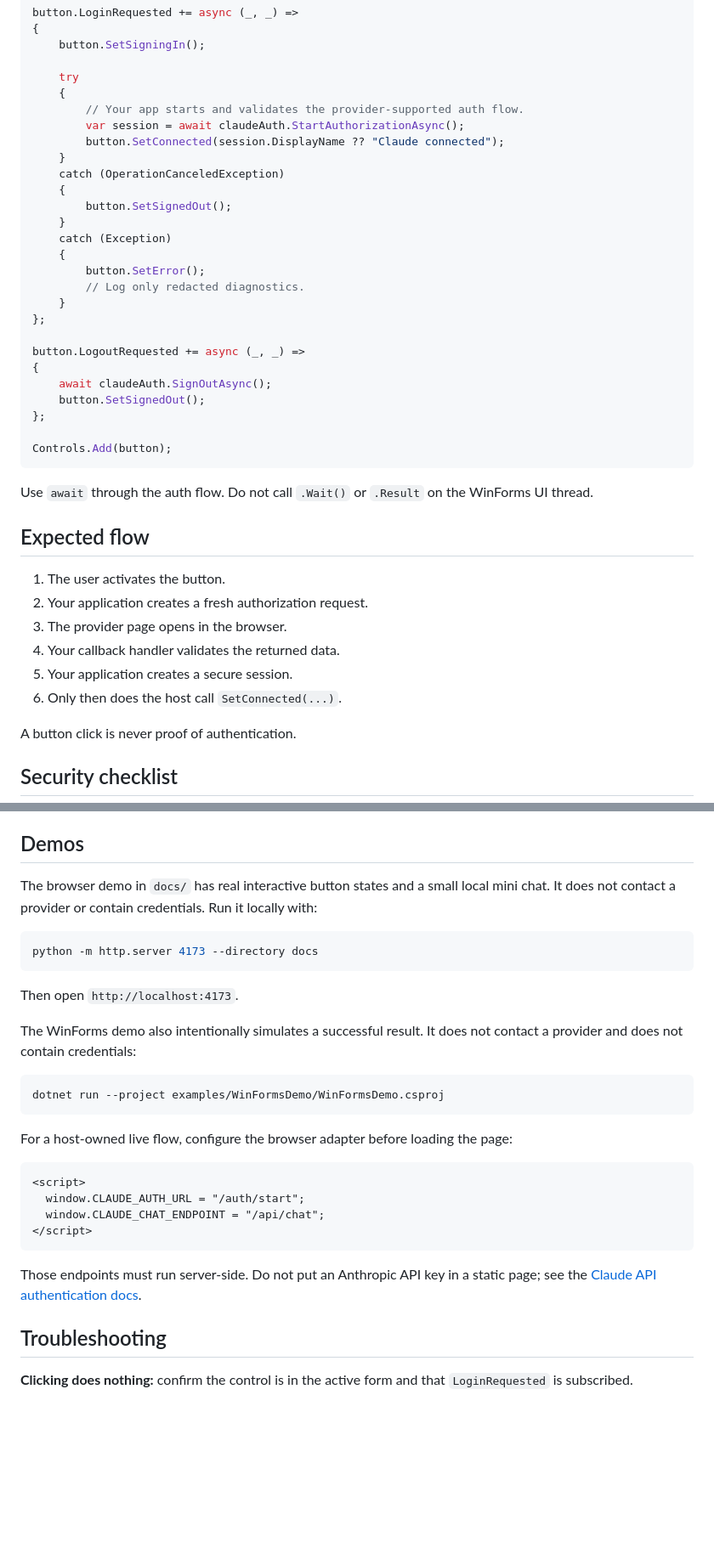
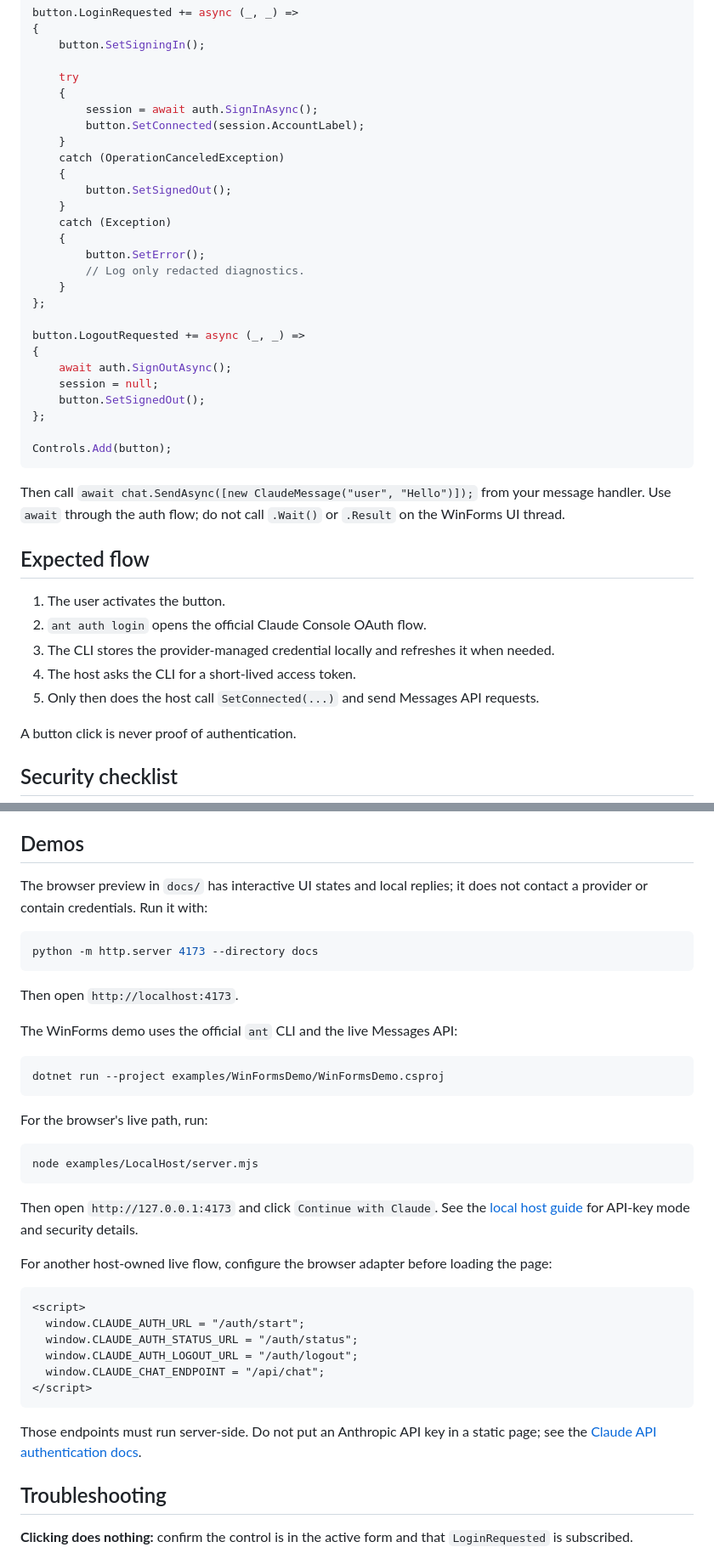
Before and after one commit to nnn747375-cloud/CLAUDE-LoginButton, a Markdown page: README.md, 2 parts joined by grey strips. Shown at 85% size. Drawn GitHub-style; blank space fills up the shorter version.

````diff
--- a/README.md
+++ b/README.md
@@ -77,9 +92,8 @@ button.LoginRequested += async (_, _) =>
 
     try
     {
-        // Your app starts and validates the provider-supported auth flow.
-        var session = await claudeAuth.StartAuthorizationAsync();
-        button.SetConnected(session.DisplayName ?? "Claude connected");
+        session = await auth.SignInAsync();
+        button.SetConnected(session.AccountLabel);
     }
     catch (OperationCanceledException)
     {
@@ -94,24 +108,25 @@ button.LoginRequested += async (_, _) =>
 
 button.LogoutRequested += async (_, _) =>
 {
-    await claudeAuth.SignOutAsync();
+    await auth.SignOutAsync();
+    session = null;
     button.SetSignedOut();
 };
 
 Controls.Add(button);
 ```
 
-Use `await` through the auth flow. Do not call `.Wait()` or `.Result` on the
-WinForms UI thread.
+Then call `await chat.SendAsync([new ClaudeMessage("user", "Hello")]);` from
+your message handler. Use `await` through the auth flow; do not call `.Wait()`
+or `.Result` on the WinForms UI thread.
 
 ## Expected flow
 
 1. The user activates the button.
-2. Your application creates a fresh authorization request.
-3. The provider page opens in the browser.
-4. Your callback handler validates the returned data.
-5. Your application creates a secure session.
-6. Only then does the host call `SetConnected(...)`.
+2. `ant auth login` opens the official Claude Console OAuth flow.
+3. The CLI stores the provider-managed credential locally and refreshes it when needed.
+4. The host asks the CLI for a short-lived access token.
+5. Only then does the host call `SetConnected(...)` and send Messages API requests.
 
 A button click is never proof of authentication.
 
@@ -130,9 +145,8 @@ Read the full [security boundary](docs/security.md).
 
 ## Demos
 
-The browser demo in `docs/` has real interactive button states and a small
-local mini chat. It does not contact a provider or contain credentials. Run
-it locally with:
+The browser preview in `docs/` has interactive UI states and local replies; it
+does not contact a provider or contain credentials. Run it with:
 
 ```bash
 python -m http.server 4173 --directory docs
@@ -140,19 +154,30 @@ python -m http.server 4173 --directory docs
 
 Then open `http://localhost:4173`.
 
-The WinForms demo also intentionally simulates a successful result. It does
-not contact a provider and does not contain credentials:
+The WinForms demo uses the official `ant` CLI and the live Messages API:
 
 ```bash
 dotnet run --project examples/WinFormsDemo/WinFormsDemo.csproj
 ```
 
-For a host-owned live flow, configure the browser adapter before loading the
-page:
+For the browser's live path, run:
+
+```bash
+node examples/LocalHost/server.mjs
+```
+
+Then open `http://127.0.0.1:4173` and click `Continue with Claude`. See the
+[local host guide](examples/LocalHost/README.md) for API-key mode and security
+details.
+
+For another host-owned live flow, configure the browser adapter before loading
+the page:
 
 ```html
 <script>
   window.CLAUDE_AUTH_URL = "/auth/start";
+  window.CLAUDE_AUTH_STATUS_URL = "/auth/status";
+  window.CLAUDE_AUTH_LOGOUT_URL = "/auth/logout";
   window.CLAUDE_CHAT_ENDPOINT = "/api/chat";
 </script>
 ```
````
Also changed, not shown: other parts of README.md (+27 -12 lines).
